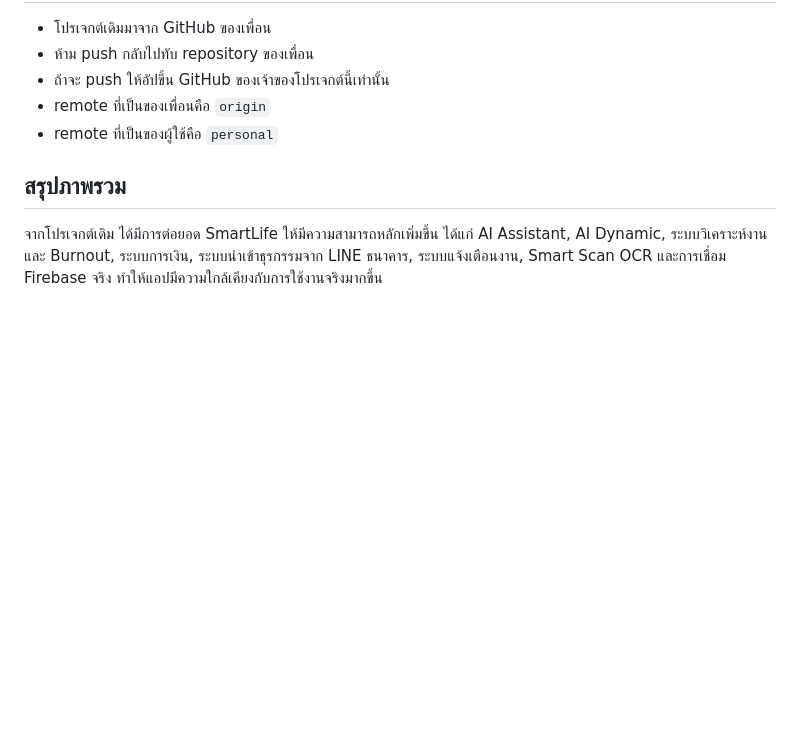
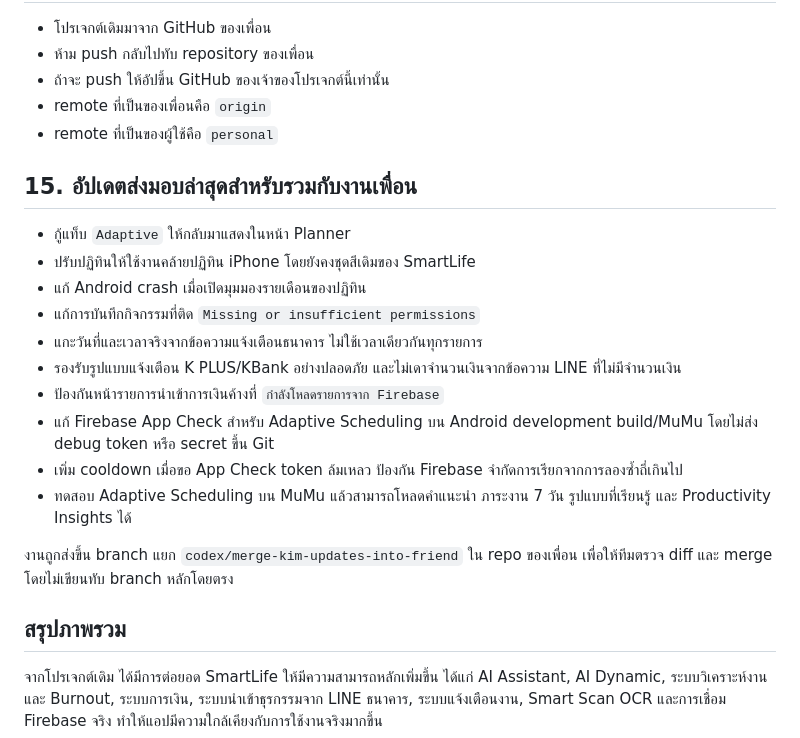
Before and after one commit to faloxsgz5-oss/Final-Project, a Markdown page: SMARTLIFE_UPDATE_SUMMARY_TH.md, the part around the change. Drawn GitHub-style; blank space fills up the shorter version.

Commit message:
docs: update friend merge handoff

```diff
--- a/SMARTLIFE_UPDATE_SUMMARY_TH.md
+++ b/SMARTLIFE_UPDATE_SUMMARY_TH.md
@@ -144,6 +144,24 @@ C:\Users\konpo\Downloads\Final-Project\SmartLife-latest-fixed.apk
 - remote ที่เป็นของเพื่อนคือ `origin`
 - remote ที่เป็นของผู้ใช้คือ `personal`
 
+## 15. อัปเดตส่งมอบล่าสุดสำหรับรวมกับงานเพื่อน
+
+- กู้แท็บ `Adaptive` ให้กลับมาแสดงในหน้า Planner
+- ปรับปฏิทินให้ใช้งานคล้ายปฏิทิน iPhone โดยยังคงชุดสีเดิมของ SmartLife
+- แก้ Android crash เมื่อเปิดมุมมองรายเดือนของปฏิทิน
+- แก้การบันทึกกิจกรรมที่ติด `Missing or insufficient permissions`
+- แกะวันที่และเวลาจริงจากข้อความแจ้งเตือนธนาคาร ไม่ใช้เวลาเดียวกันทุกรายการ
+- รองรับรูปแบบแจ้งเตือน K PLUS/KBank อย่างปลอดภัย และไม่เดาจำนวนเงินจากข้อความ LINE ที่ไม่มีจำนวนเงิน
+- ป้องกันหน้ารายการนำเข้าการเงินค้างที่ `กำลังโหลดรายการจาก Firebase`
+- แก้ Firebase App Check สำหรับ Adaptive Scheduling บน Android development build/MuMu
+  โดยไม่ส่ง debug token หรือ secret ขึ้น Git
+- เพิ่ม cooldown เมื่อขอ App Check token ล้มเหลว ป้องกัน Firebase จำกัดการเรียกจากการลองซ้ำถี่เกินไป
+- ทดสอบ Adaptive Scheduling บน MuMu แล้วสามารถโหลดคำแนะนำ ภาระงาน 7 วัน
+  รูปแบบที่เรียนรู้ และ Productivity Insights ได้
+
+งานถูกส่งขึ้น branch แยก `codex/merge-kim-updates-into-friend` ใน repo ของเพื่อน
+เพื่อให้ทีมตรวจ diff และ merge โดยไม่เขียนทับ branch หลักโดยตรง
+
 ## สรุปภาพรวม
 
 จากโปรเจกต์เดิม ได้มีการต่อยอด SmartLife ให้มีความสามารถหลักเพิ่มขึ้น ได้แก่ AI Assistant, AI Dynamic, ระบบวิเคราะห์งานและ Burnout, ระบบการเงิน, ระบบนำเข้าธุรกรรมจาก LINE ธนาคาร, ระบบแจ้งเตือนงาน, Smart Scan OCR และการเชื่อม Firebase จริง ทำให้แอปมีความใกล้เคียงกับการใช้งานจริงมากขึ้น
```
Also changed, not shown: FRIEND_MERGE_COMMANDS_TH.md (+20 -9 lines).
